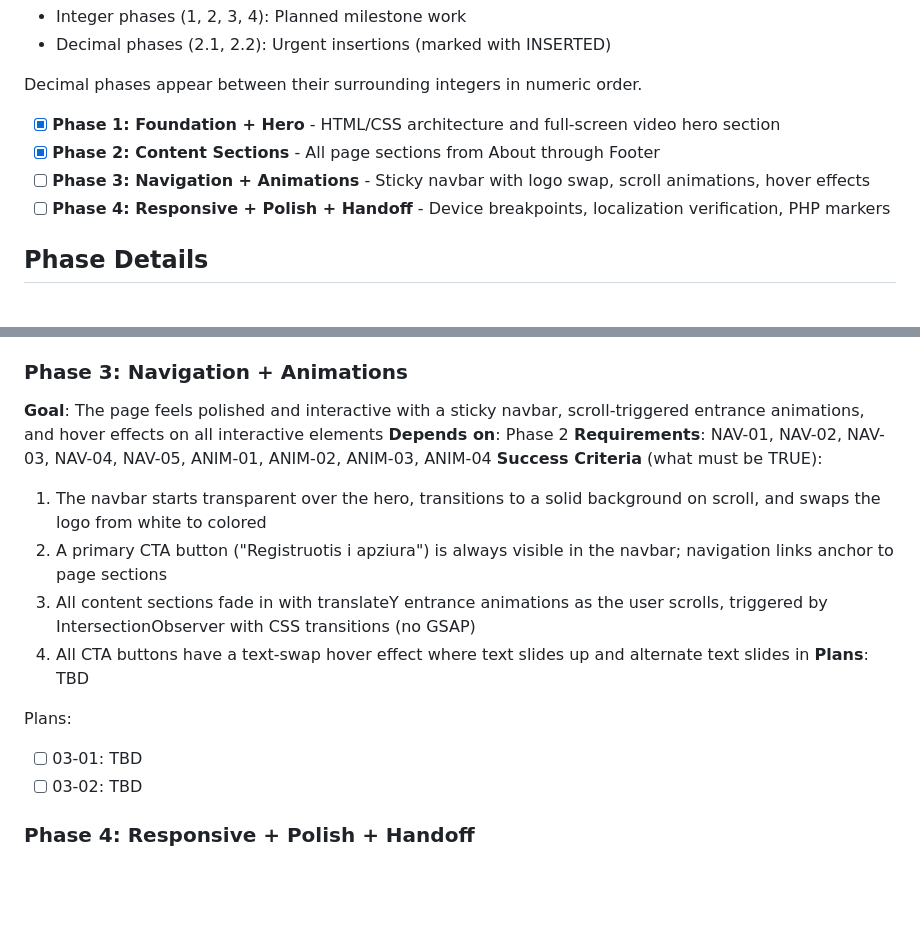
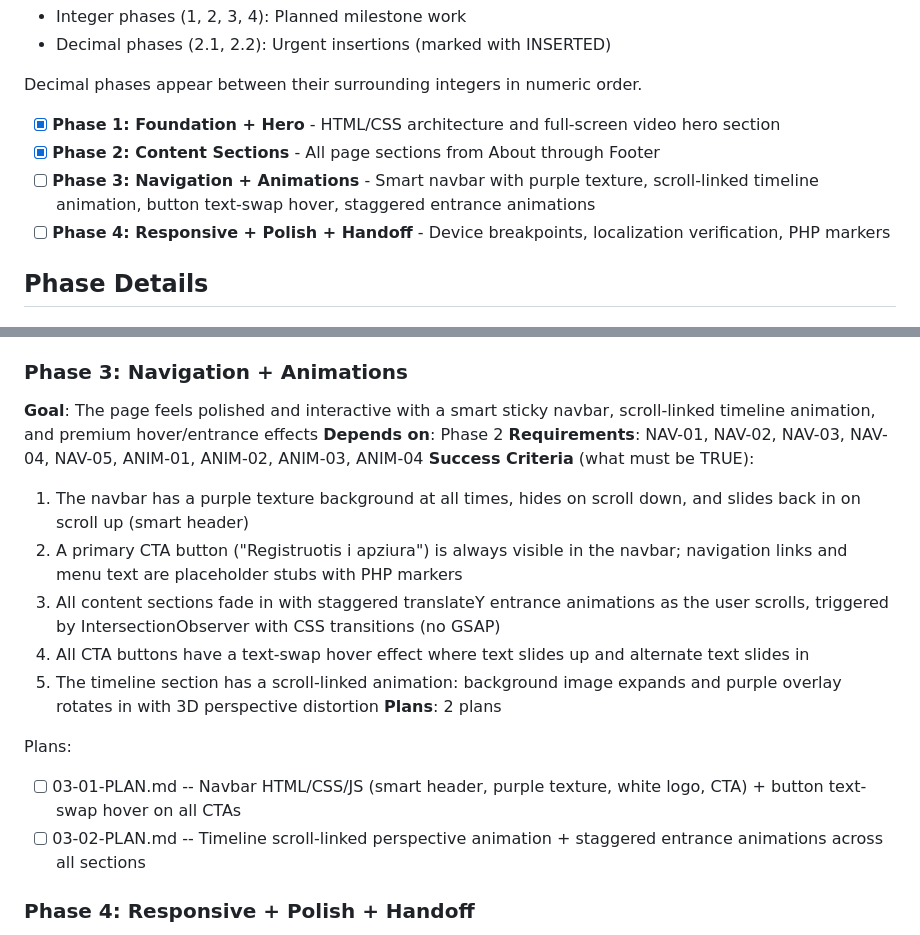
Before and after one commit to sergejsenchik/axioma-web, a Markdown page: .planning/ROADMAP.md, 2 parts joined by grey strips. Drawn GitHub-style; blank space fills up the shorter version.

Commit message:
docs(03): create phase plan

```diff
--- a/.planning/ROADMAP.md
+++ b/.planning/ROADMAP.md
@@ -14,7 +14,7 @@ Decimal phases appear between their surrounding integers in numeric order.
 
 - [x] **Phase 1: Foundation + Hero** - HTML/CSS architecture and full-screen video hero section
 - [x] **Phase 2: Content Sections** - All page sections from About through Footer
-- [ ] **Phase 3: Navigation + Animations** - Sticky navbar with logo swap, scroll animations, hover effects
+- [ ] **Phase 3: Navigation + Animations** - Smart navbar with purple texture, scroll-linked timeline animation, button text-swap hover, staggered entrance animations
 - [ ] **Phase 4: Responsive + Polish + Handoff** - Device breakpoints, localization verification, PHP markers
 
 ## Phase Details
@@ -53,19 +53,20 @@ Plans:
 - [x] 02-03-PLAN.md -- Contact section (form + 5 agent cards) + Footer (logo, links, social, other projects, copyright)
 
 ### Phase 3: Navigation + Animations
-**Goal**: The page feels polished and interactive with a sticky navbar, scroll-triggered entrance animations, and hover effects on all interactive elements
+**Goal**: The page feels polished and interactive with a smart sticky navbar, scroll-linked timeline animation, and premium hover/entrance effects
 **Depends on**: Phase 2
 **Requirements**: NAV-01, NAV-02, NAV-03, NAV-04, NAV-05, ANIM-01, ANIM-02, ANIM-03, ANIM-04
 **Success Criteria** (what must be TRUE):
-  1. The navbar starts transparent over the hero, transitions to a solid background on scroll, and swaps the logo from white to colored
-  2. A primary CTA button ("Registruotis i apziura") is always visible in the navbar; navigation links anchor to page sections
-  3. All content sections fade in with translateY entrance animations as the user scrolls, triggered by IntersectionObserver with CSS transitions (no GSAP)
+  1. The navbar has a purple texture background at all times, hides on scroll down, and slides back in on scroll up (smart header)
+  2. A primary CTA button ("Registruotis i apziura") is always visible in the navbar; navigation links and menu text are placeholder stubs with PHP markers
+  3. All content sections fade in with staggered translateY entrance animations as the user scrolls, triggered by IntersectionObserver with CSS transitions (no GSAP)
   4. All CTA buttons have a text-swap hover effect where text slides up and alternate text slides in
-**Plans**: TBD
+  5. The timeline section has a scroll-linked animation: background image expands and purple overlay rotates in with 3D perspective distortion
+**Plans**: 2 plans
 
 Plans:
-- [ ] 03-01: TBD
-- [ ] 03-02: TBD
+- [ ] 03-01-PLAN.md -- Navbar HTML/CSS/JS (smart header, purple texture, white logo, CTA) + button text-swap hover on all CTAs
+- [ ] 03-02-PLAN.md -- Timeline scroll-linked perspective animation + staggered entrance animations across all sections
 
 ### Phase 4: Responsive + Polish + Handoff
 **Goal**: The homepage works correctly on desktop, tablet, and mobile, with all text in Lithuanian and PHP handoff markers in place
```
Also changed, not shown: 2 other files.
